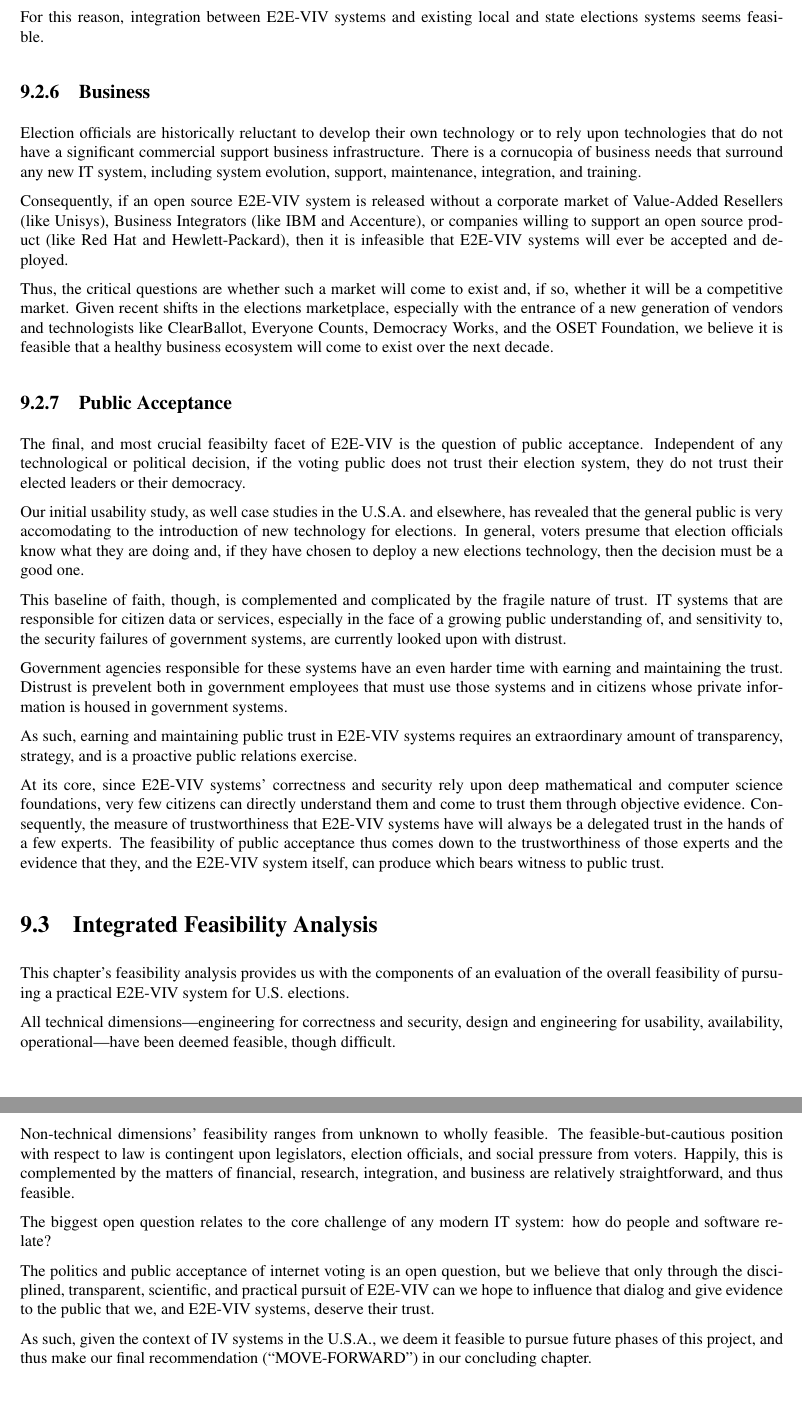
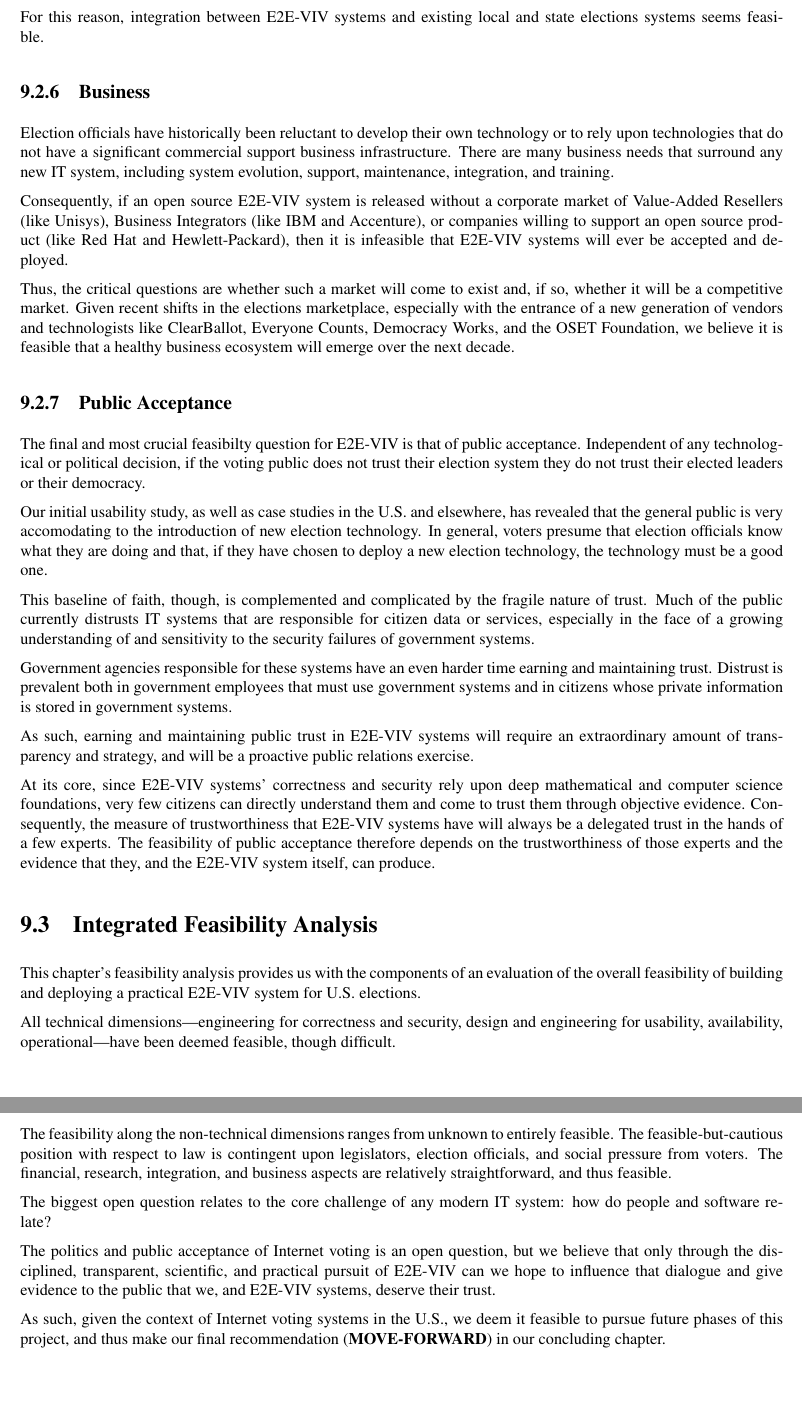
Before and after one commit to GaloisInc/e2eviv, a LaTeX thesis (report/report.tex, which reads report/feasibility.tex): two parts of pages 107 and 108 of 152, joined at a grey line, cut so that both start at the same text. The pictures show the PDF file report/report.pdf that the author committed with the source.

Commit message:
First pass over the rest of the feasibility chapter.

```diff
--- a/report/feasibility.tex
+++ b/report/feasibility.tex
@@ -381,9 +381,9 @@ local and state elections systems seems feasible.
 \subsection{Business}
 \label{sec:business}
 
-Election officials are historically reluctant to develop their own
-technology or to rely upon technologies that do not have a significant
-commercial support business infrastructure. There is a cornucopia of
+Election officials have historically been reluctant to develop their
+own technology or to rely upon technologies that do not have a
+significant commercial support business infrastructure. There are many
 business needs that surround any new IT system, including system
 evolution, support, maintenance, integration, and training.
 
@@ -399,74 +399,73 @@ recent shifts in the elections marketplace, especially with the
 entrance of a new generation of vendors and technologists like
 ClearBallot, Everyone Counts, Democracy Works, and the OSET
 Foundation, we believe it is feasible that a healthy business
-ecosystem will come to exist over the next decade.
+ecosystem will emerge over the next decade.
 
 \subsection{Public Acceptance}
 
-The final, and most crucial feasibilty facet of E2E-VIV is the
-question of public acceptance.  Independent of any technological or
-political decision, if the voting public does not trust their election
-system, they do not trust their elected leaders or their democracy.
+The final and most crucial feasibilty question for E2E-VIV is that of
+public acceptance.  Independent of any technological or political
+decision, if the voting public does not trust their election system
+they do not trust their elected leaders or their democracy.
 
-Our initial usability study, as well case studies in the U.S.A. and
+Our initial usability study, as well as case studies in the U.S. and
 elsewhere, has revealed that the general public is very accomodating
-to the introduction of new technology for elections.  In general,
-voters presume that election officials know what they are doing and,
-if they have chosen to deploy a new elections technology, then the
-decision must be a good one.
+to the introduction of new election technology.  In general, voters
+presume that election officials know what they are doing and that, if
+they have chosen to deploy a new election technology, the technology
+must be a good one.
 
 This baseline of faith, though, is complemented and complicated by the
-fragile nature of trust.  IT systems that are responsible for citizen
-data or services, especially in the face of a growing public
-understanding of, and sensitivity to, the security failures of
-government systems, are currently looked upon with distrust.
+fragile nature of trust. Much of the public currently distrusts IT
+systems that are responsible for citizen data or services, especially
+in the face of a growing understanding of and sensitivity to the
+security failures of government systems.
 
 Government agencies responsible for these systems have an even harder
-time with earning and maintaining the trust.  Distrust is prevelent
-both in government employees that must use those systems and in
-citizens whose private information is housed in government systems.
+time earning and maintaining trust.  Distrust is prevalent both in
+government employees that must use government systems and in citizens
+whose private information is stored in government systems.
 
-As such, earning and maintaining public trust in E2E-VIV systems
-requires an extraordinary amount of transparency, strategy, and is a
-proactive public relations exercise.
+As such, earning and maintaining public trust in E2E-VIV systems will
+require an extraordinary amount of transparency and strategy, and will
+be a proactive public relations exercise.
 
 At its core, since E2E-VIV systems' correctness and security rely upon
 deep mathematical and computer science foundations, very few citizens
 can directly understand them and come to trust them through objective
 evidence. Consequently, the measure of trustworthiness that E2E-VIV
 systems have will always be a delegated trust in the hands of a few
-experts. The feasibility of public acceptance thus comes down to the
+experts. The feasibility of public acceptance therefore depends on the
 trustworthiness of those experts and the evidence that they, and the
-E2E-VIV system itself, can produce which bears witness to public
-trust.
+E2E-VIV system itself, can produce.
 
 %=====================================================================
 \section{Integrated Feasibility Analysis}
 
 This chapter's feasibility analysis provides us with the components of
-an evaluation of the overall feasibility of pursuing a practical
-E2E-VIV system for U.S. elections.
+an evaluation of the overall feasibility of building and deploying a
+practical E2E-VIV system for U.S. elections.
 
 All technical dimensions---engineering for correctness and security,
 design and engineering for usability, availability, operational---have
 been deemed feasible, though difficult.
 
-Non-technical dimensions' feasibility ranges from unknown to wholly
-feasible.  The feasible-but-cautious position with respect to law is
-contingent upon legislators, election officials, and social pressure
-from voters.  Happily, this is complemented by the matters of
-financial, research, integration, and business are relatively
-straightforward, and thus feasible.
+The feasibility along the non-technical dimensions ranges from unknown
+to entirely feasible.  The feasible-but-cautious position with respect
+to law is contingent upon legislators, election officials, and social
+pressure from voters.  The financial, research, integration, and
+business aspects are relatively straightforward, and thus feasible.
 
 The biggest open question relates to the core challenge of any modern
 IT system: how do people and software relate?
 
-The politics and public acceptance of internet voting is an open
+The politics and public acceptance of Internet voting is an open
 question, but we believe that only through the disciplined,
 transparent, scientific, and practical pursuit of E2E-VIV can we hope
-to influence that dialog and give evidence to the public that we, and
-E2E-VIV systems, deserve their trust.
+to influence that dialogue and give evidence to the public that we,
+and E2E-VIV systems, deserve their trust.
 
-As such, given the context of IV systems in the U.S.A., we deem it
-feasible to pursue future phases of this project, and thus make our
-final recommendation (``MOVE-FORWARD'') in our concluding chapter.
+As such, given the context of Internet voting systems in the U.S., we
+deem it feasible to pursue future phases of this project, and thus
+make our final recommendation (\textbf{MOVE-FORWARD}) in our
+concluding chapter.
```
Also changed, not shown: report/report.pdf.
